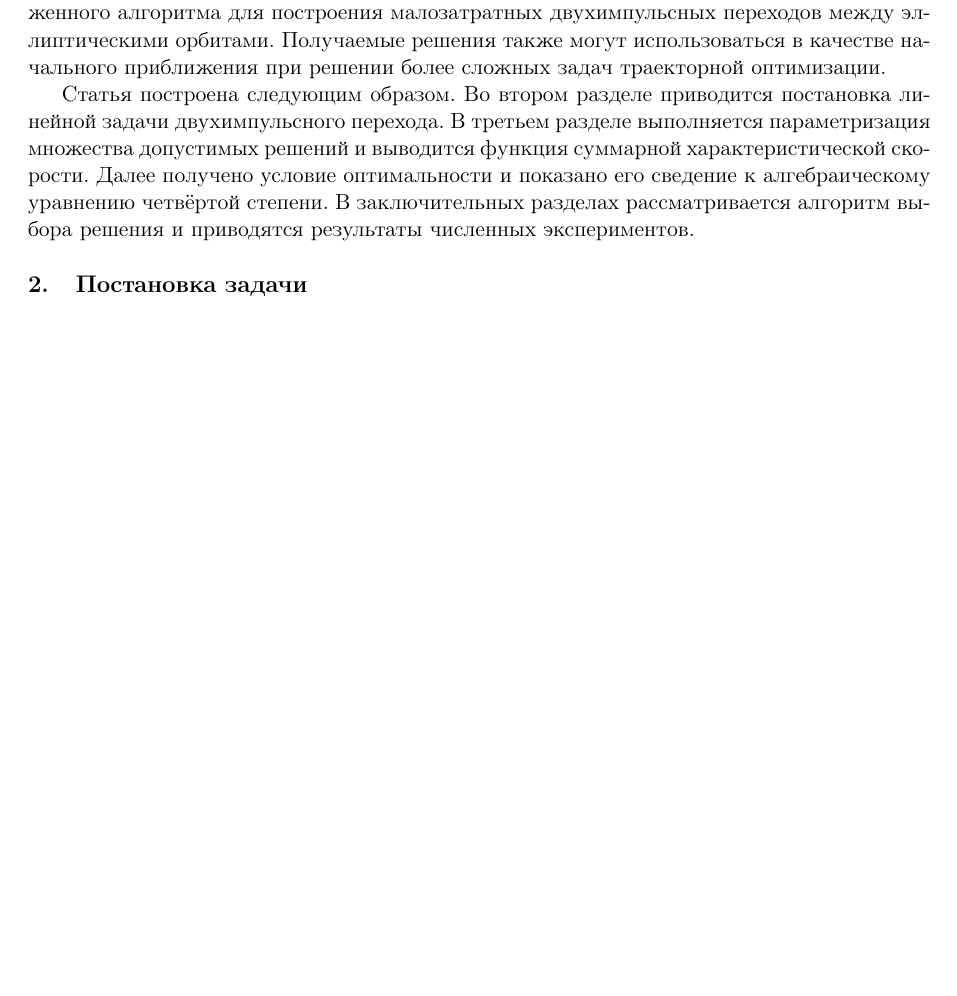
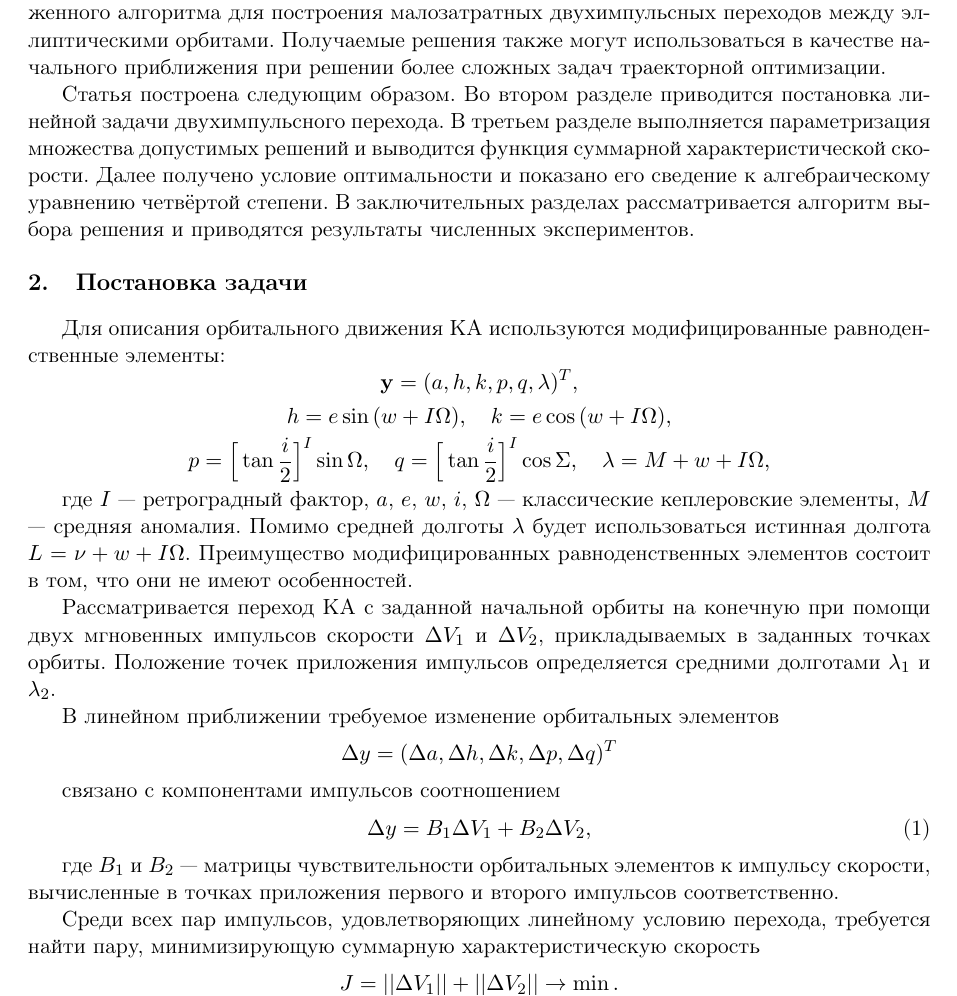
Before and after one commit to prysemy/two-impulse-transfer-article, a LaTeX book (main.tex, which reads tsvetkova/tsvetkova.tex): part of page 2 of 4 before the commit and part of page 2 of 5 after it, cut so that both start at the same text, the shorter picture padded with empty space. Compiled offline with pdfLaTeX; the source files are stored in an older character set and shown here as Unicode.

Commit message:
problem statement

```diff
--- a/tsvetkova/tsvetkova.tex
+++ b/tsvetkova/tsvetkova.tex
@@ -87,8 +87,47 @@
 
 \section{Постановка задачи}
 
+Для описания орбитального движения КА используются модифицированные равноденственные
+элементы:
+$$
+\mathbf{y} = (a, h, k, p, q, \lambda)^T,
+$$
+$$
+h=e\sin{(w+I\Omega)}, \quad k = e\cos{(w+I\Omega)},
+$$
+$$
+p = \Big[\tan{\frac{i}{2}} \Big]^I\sin{\Omega}, \quad q = \Big[\tan{\frac{i}{2}} \Big]^I\cos{\Sigma},
+\quad \lambda = M + w + I\Omega,
+$$
 
-\hfil \hbox to 0.3\textwidth{\hrulefill} \smallskip
+где $I$ --- ретроградный фактор, $a$, $e$, $w$, $i$, $\Omega$ --- классические
+кеплеровские элементы, $M$ --- средняя аномалия. Помимо средней долготы $\lambda$
+будет использоваться истинная долгота $L=\nu + w + I\Omega$. Преимущество
+модифицированных равноденственных элементов состоит в том, что они не имеют особенностей.
+
+Рассматривается переход КА с заданной начальной орбиты на конечную при помощи
+двух мгновенных импульсов скорости $\Delta V_1$ и $\Delta V_2$, прикладываемых
+в заданных точках орбиты. Положение точек приложения импульсов определяется средними
+долготами $\lambda_1$ и $\lambda_2$.
+
+В линейном приближении требуемое изменение орбитальных элементов
+$$
+\Delta y = (\Delta a, \Delta h, \Delta  k, \Delta p, \Delta q)^T
+$$
+
+связано с компонентами импульсов соотношением
+\begin{equation}
+    \Delta y = B_1 \Delta V_1 + B_2 \Delta V_2,
+\end{equation}
+
+где $B_1$ и $B_2$ --- матрицы чувствительности орбитальных элементов к импульсу
+скорости, вычисленные в точках приложения первого и второго импульсов соответственно.
+
+Среди всех пар импульсов, удовлетворяющих линейному условию перехода, требуется
+найти пару, минимизирующую суммарную характеристическую скорость
+$$
+J = ||\Delta V_1|| + ||\Delta V_2|| \rightarrow \min.
+$$
 
 \renewcommand\bibname{}
 \begin{thebibliography}{99}
```
Also changed, not shown: main.pdf, 6 other files.
